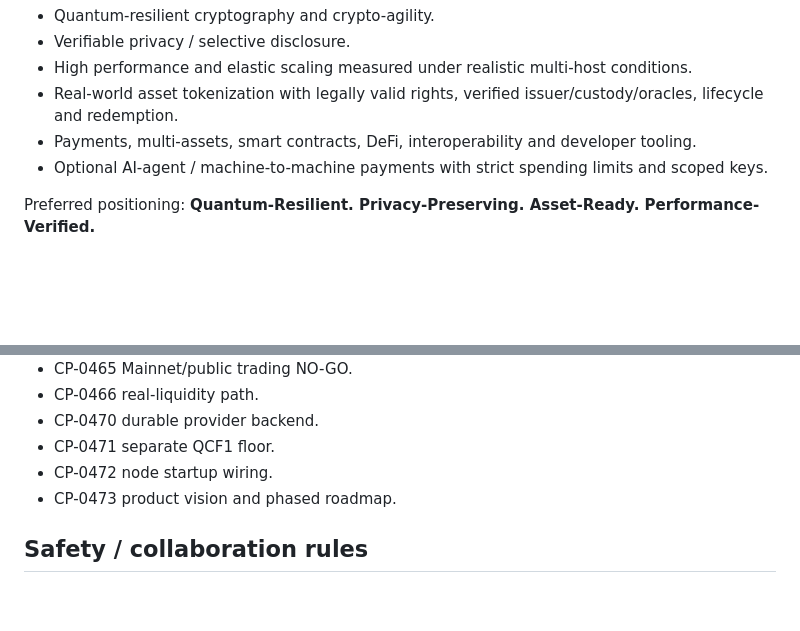
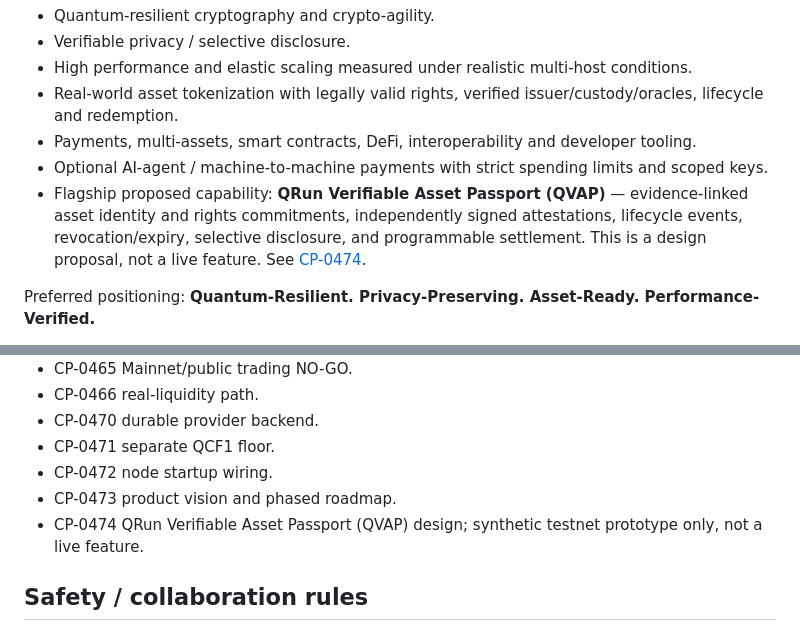
Before and after one commit to hamidnikkhah660-arch/ai-native-l1, a Markdown page: NEXT_AGENT_HANDOFF.md, 2 parts joined by grey strips. GitHub-like rendering; blank space fills up the shorter version.

Commit message:
docs(qrun): design verifiable asset passport flagship

```diff
--- a/NEXT_AGENT_HANDOFF.md
+++ b/NEXT_AGENT_HANDOFF.md
@@ -15,6 +15,7 @@ Build QRun as a modular, secure, evidence-led Layer-1 settlement platform. Strat
 - Real-world asset tokenization with legally valid rights, verified issuer/custody/oracles, lifecycle and redemption.
 - Payments, multi-assets, smart contracts, DeFi, interoperability and developer tooling.
 - Optional AI-agent / machine-to-machine payments with strict spending limits and scoped keys.
+- Flagship proposed capability: **QRun Verifiable Asset Passport (QVAP)** — evidence-linked asset identity and rights commitments, independently signed attestations, lifecycle events, revocation/expiry, selective disclosure, and programmable settlement. This is a design proposal, not a live feature. See [CP-0474](docs/CP-0474_QRUN_VERIFIABLE_ASSET_PASSPORT_DESIGN_2026-10-30.md).
 
 Preferred positioning: **Quantum-Resilient. Privacy-Preserving. Asset-Ready. Performance-Verified.**
 
@@ -71,6 +72,7 @@ At last verification:
 - CP-0471 separate QCF1 floor.
 - CP-0472 node startup wiring.
 - CP-0473 product vision and phased roadmap.
+- CP-0474 QRun Verifiable Asset Passport (QVAP) design; synthetic testnet prototype only, not a live feature.
 
 ## Safety / collaboration rules
 
```
Also changed, not shown: docs/CP-0473_QRUN_QUANTUM_RESILIENT_MULTIDOMAIN_VISION_2026-10-30.md (+1 -0 lines), docs/CP-0474_QRUN_VERIFIABLE_ASSET_PASSPORT_DESIGN_2026-10-30.md (added, +318 -0 lines).
